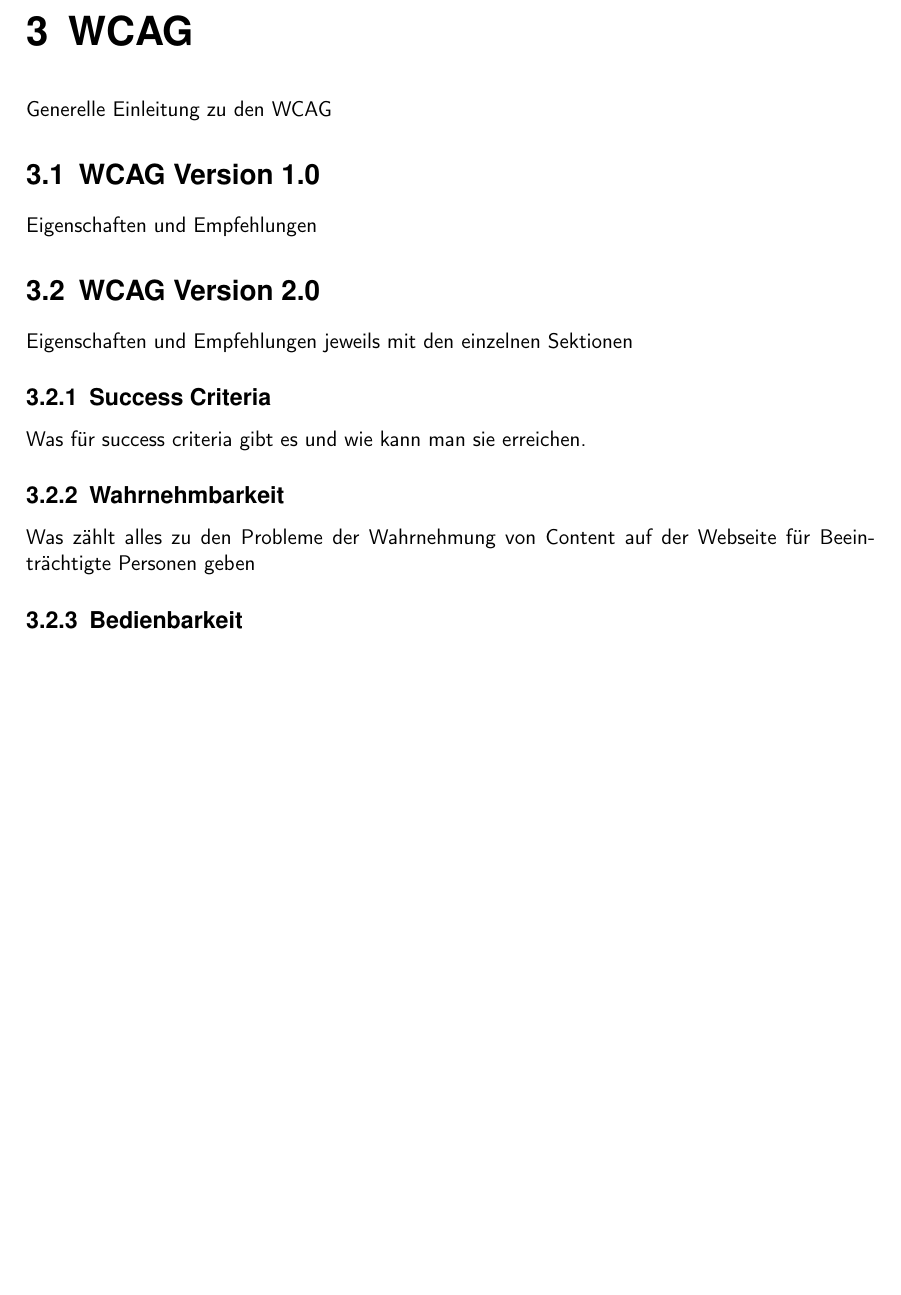
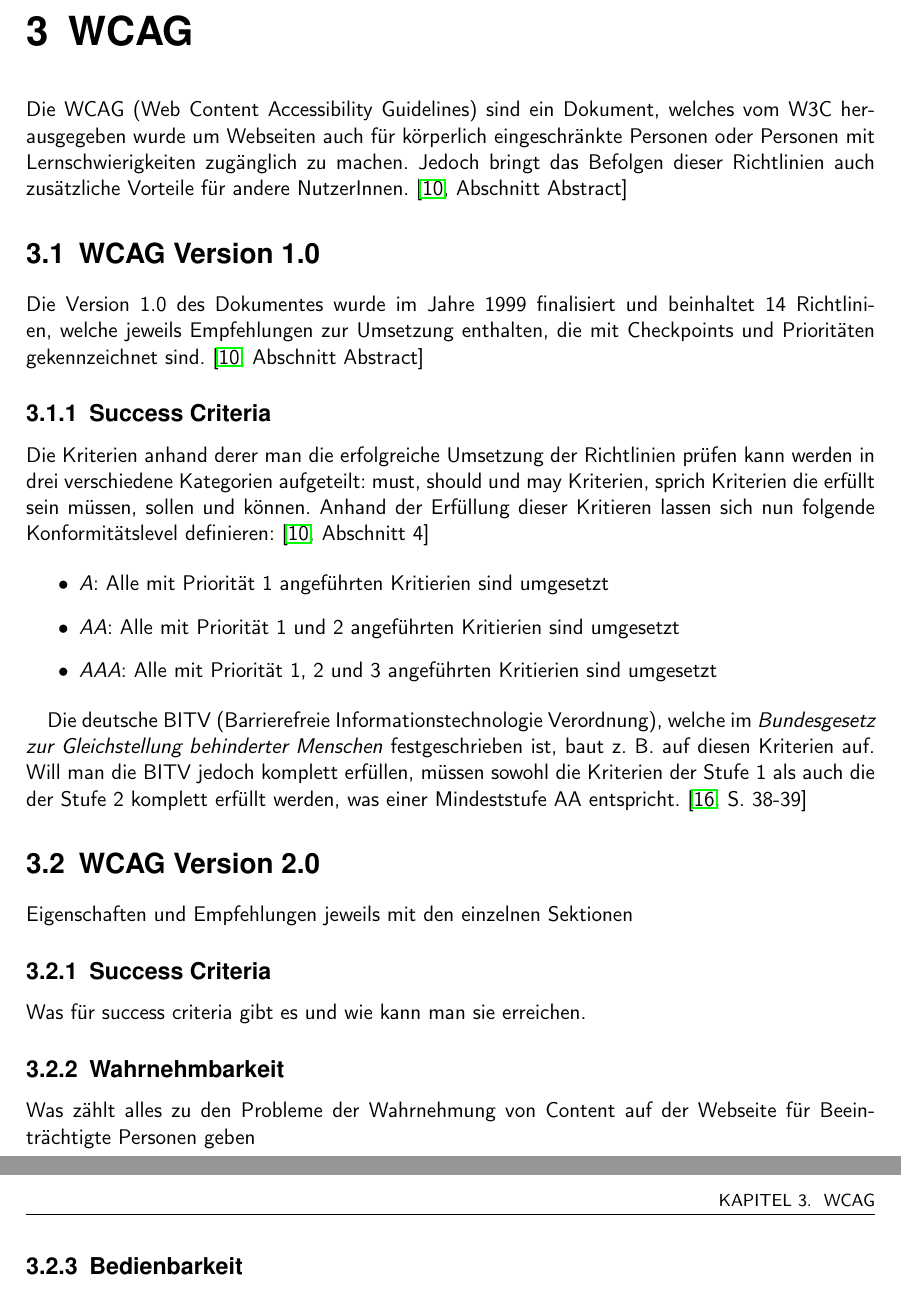
Before and after one commit to BernhardPosselt/bachelor-thesis, a LaTeX thesis (first/thesis/src/AccessibilityAndModernWeb.tex): part of page 10 of 18 before the commit and two parts of pages 10 and 11 of 19 after it, the two joined at a grey line, cut so that both start at the same text, the shorter picture padded with empty space. Compiled offline with pdfLaTeX.

Commit message:
wcag1 intro

```diff
--- a/first/thesis/src/AccessibilityAndModernWeb.tex
+++ b/first/thesis/src/AccessibilityAndModernWeb.tex
@@ -221,10 +221,22 @@
 Diese Personen haben vor allem Probleme mit zu komplizierten S"atzen oder einer fehlenden Struktur der Seite. Dadurch profitieren sie am Meisten durch: einfache und kurze S"atze, gute Strukturierung, Einsetzen von Bildern und Anbieten von einer Methode zum Vorlesen von Texten, was auch \glqq Text-to-Speech\grqq genannt wird. \cite[S. 18-19]{barr_webd}\cite[S. 19]{understand_acc}
 
 \chapter{WCAG}
-Generelle Einleitung zu den WCAG
+Die WCAG (Web Content Accessibility Guidelines) sind ein Dokument, welches vom W3C herausgegeben wurde um Webseiten auch f"ur k"orperlich eingeschr"ankte Personen oder Personen mit Lernschwierigkeiten zug"anglich zu machen. Jedoch bringt das Befolgen dieser Richtlinien auch zus"atzliche Vorteile f"ur andere NutzerInnen. \cite[Abschnitt Abstract]{wcag1}
+
 
 \section{WCAG Version 1.0}
-Eigenschaften und Empfehlungen
+Die Version 1.0 des Dokumentes wurde im Jahre 1999 finalisiert und beinhaltet 14 Richtlinien, welche jeweils Empfehlungen zur Umsetzung enthalten, die mit Checkpoints und Priorit"aten gekennzeichnet sind. \cite[Abschnitt Abstract]{wcag1}
+
+\subsection{Success Criteria}
+Die Kriterien anhand derer man die erfolgreiche Umsetzung der Richtlinien pr"ufen kann werden in drei verschiedene Kategorien aufgeteilt: must, should und may Kriterien, sprich Kriterien die erf"ullt sein m"ussen, sollen und k"onnen. Anhand der Erf"ullung dieser Kritieren lassen sich nun folgende Konformit"atslevel definieren: \cite[Abschnitt 4]{wcag1}
+
+\begin{itemize}
+\item \emph{A}: Alle mit Priorit"at 1 angef"uhrten Kritierien sind umgesetzt
+\item \emph{AA}: Alle mit Priorit"at 1 und 2 angef"uhrten Kritierien sind umgesetzt
+\item \emph{AAA}: Alle mit Priorit"at 1, 2 und 3 angef"uhrten Kritierien sind umgesetzt
+\end{itemize}
+
+Die deutsche BITV (Barrierefreie Informationstechnologie Verordnung), welche im \emph{Bundesgesetz zur Gleichstellung behinderter Menschen} festgeschrieben ist, baut z. B. auf diesen Kriterien auf. Will man die BITV jedoch komplett erf"ullen, m"ussen sowohl die Kriterien der Stufe 1 als auch die der Stufe 2 komplett erf"ullt werden, was einer Mindeststufe AA entspricht. \cite[S. 38-39]{barr_webd}
 
 \section{WCAG Version 2.0}
 Eigenschaften und Empfehlungen jeweils mit den einzelnen Sektionen
```
Also changed, not shown: first/thesis/src/AccessibilityAndModernWeb.tex (1 more changed lines).
